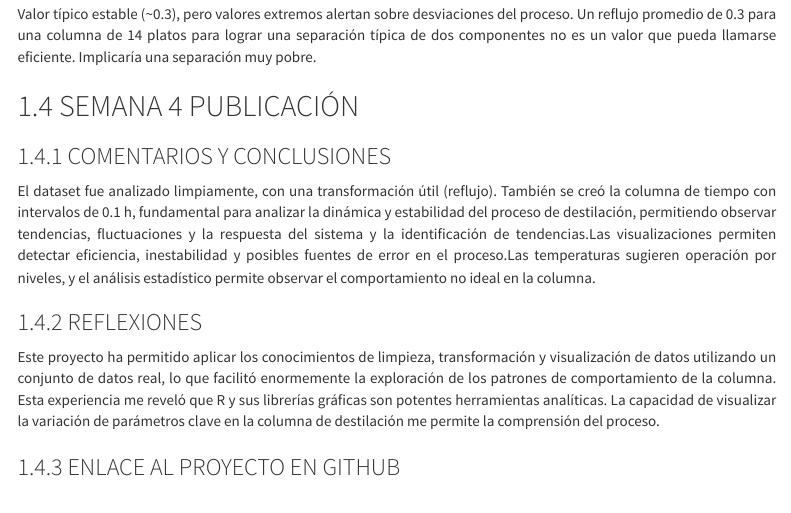
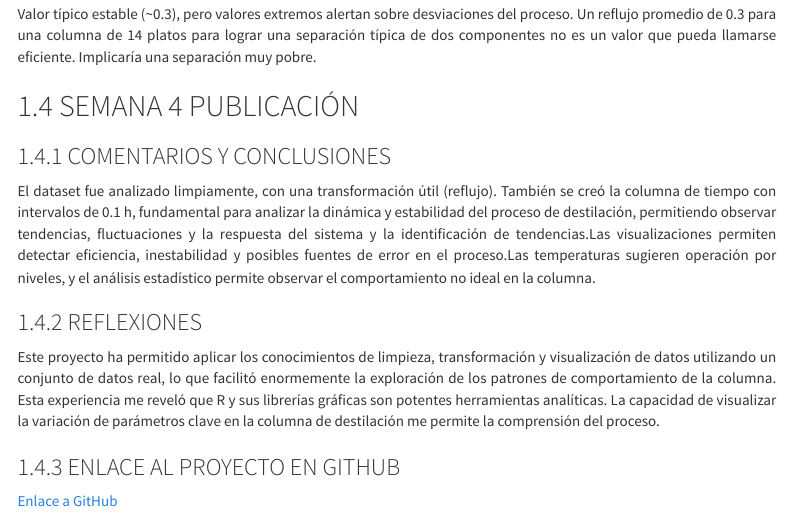
Before and after one commit to Maribel3921/Visualizacion-y-analisis-de-datos, an R Markdown document (Proyectofinalcolumnadedestilación_act 4_mlb.Rmd): the page in a window 1100 px wide, from 7730 px down. Rendered offline with R 4.5, knitr and Pandoc, with nearby package versions; menus at the side of the page are left out.

Commit message:
Update Proyectofinalcolumnadedestilación_act 4_mlb.Rmd
se agregó el enlace para GitHUb

```diff
--- a/Proyectofinalcolumnadedestilación_act 4_mlb.Rmd
+++ b/Proyectofinalcolumnadedestilación_act 4_mlb.Rmd
@@ -265,3 +265,4 @@ Este proyecto ha permitido aplicar los conocimientos de limpieza, transformació
 </p>
 
 ### ENLACE AL PROYECTO EN GITHUB
+[Enlace a GitHub](https://github.com/Maribel3921/Visualizacion-y-analisis-de-datos)
```
